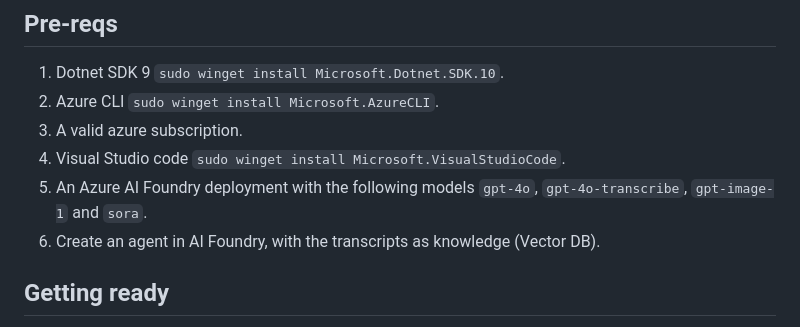
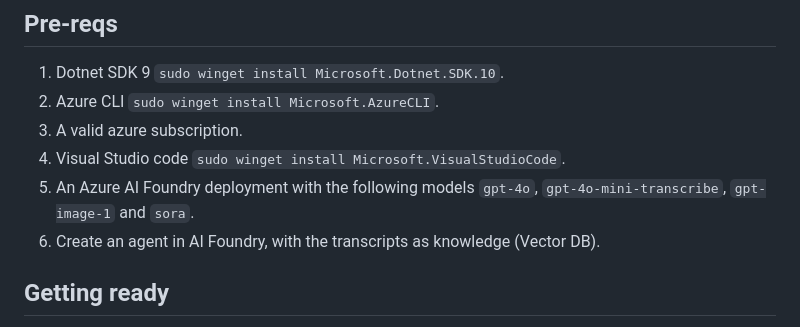
Before and after one commit to baywet/dnd-adventure-log, a Markdown page: demo-script.md, the part around the change. Rendered like a GitHub page.

Commit message:
fix: use mini transcribe to avoid retirement date
Signed-off-by: Vincent Biret <vincentbiret@hotmail.com>

```diff
--- a/demo-script.md
+++ b/demo-script.md
@@ -6,7 +6,7 @@
 1. Azure CLI `sudo winget install Microsoft.AzureCLI`.
 1. A valid azure subscription.
 1. Visual Studio code `sudo winget install Microsoft.VisualStudioCode`.
-1. An Azure AI Foundry deployment with the following models `gpt-4o`, `gpt-4o-transcribe`, `gpt-image-1` and `sora`.
+1. An Azure AI Foundry deployment with the following models `gpt-4o`, `gpt-4o-mini-transcribe`, `gpt-image-1` and `sora`.
 1. Create an agent in AI Foundry, with the transcripts as knowledge (Vector DB).
 
 ## Getting ready
```
